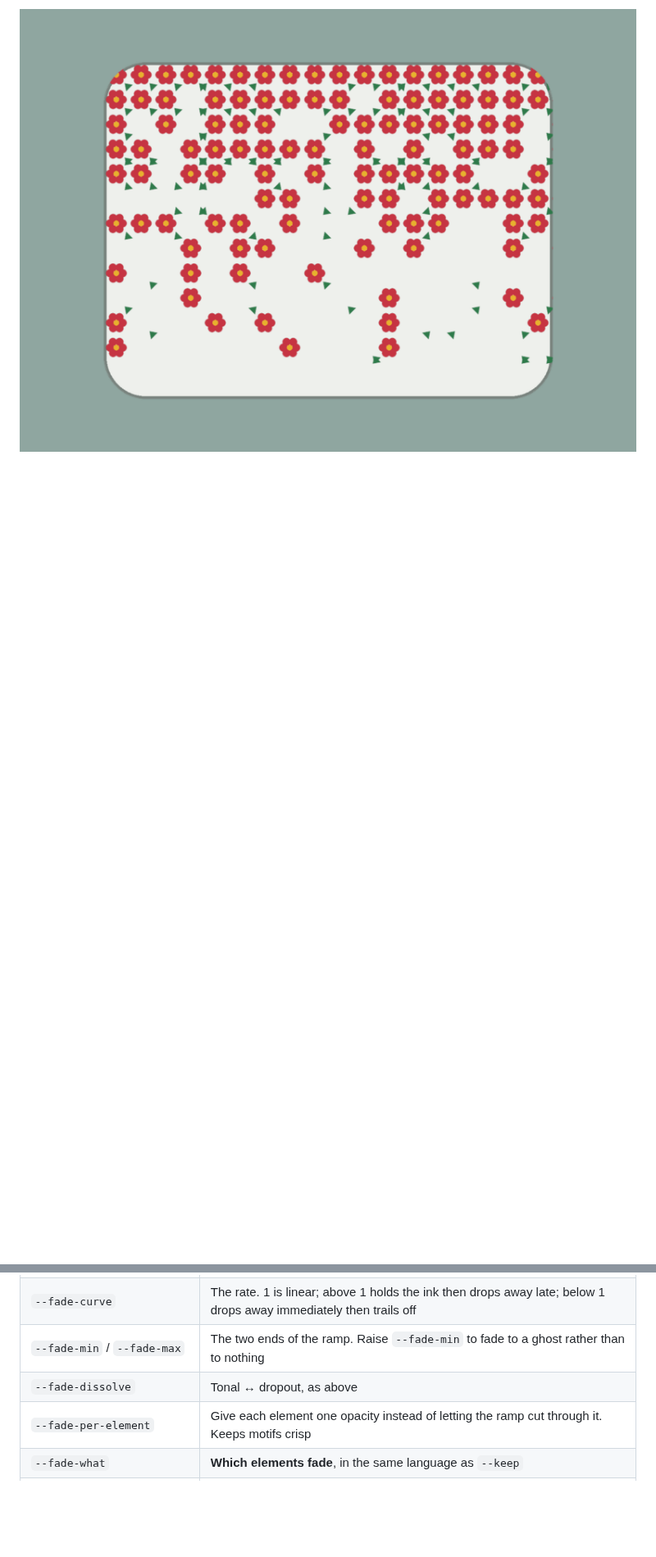
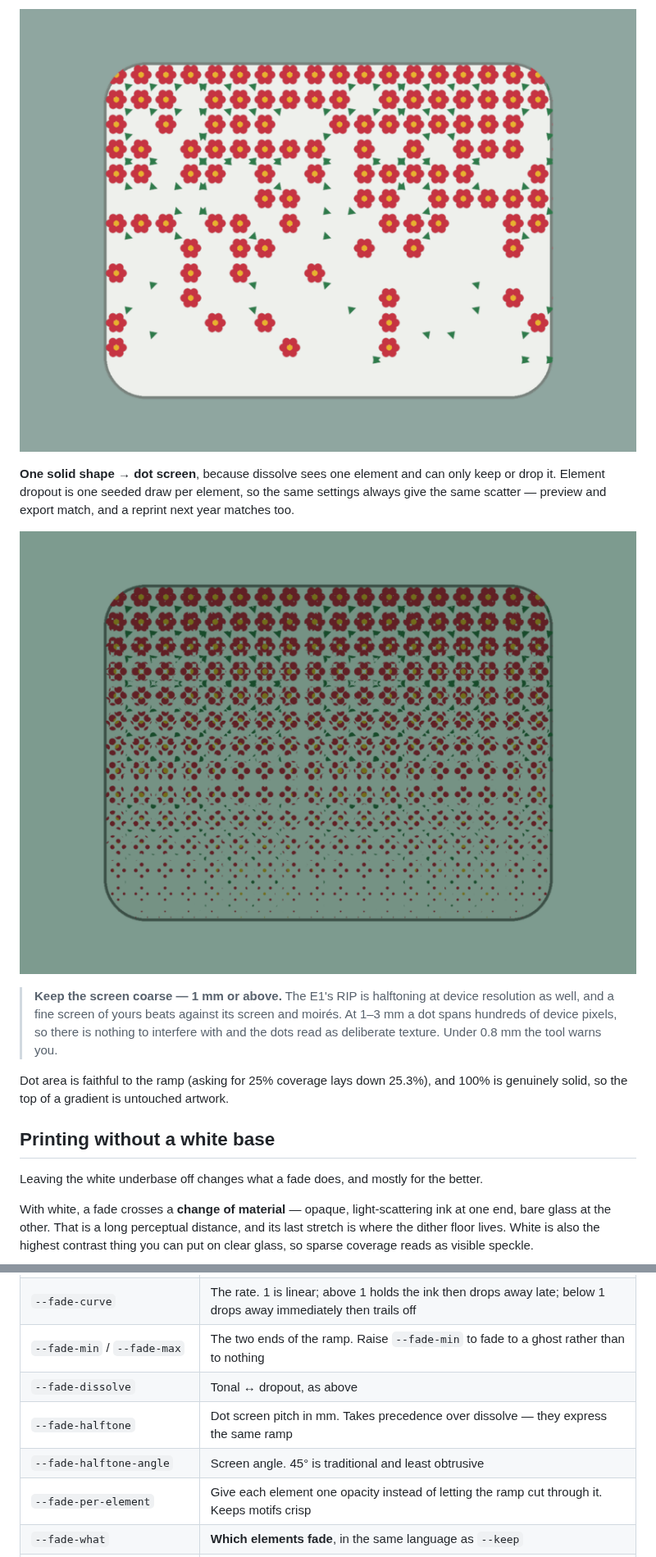
Before and after one commit to EstherSvl/EstherSvL, a Markdown page: glassprint/README.md, 2 parts joined by grey strips. Shown at 82% size. GitHub-like rendering; pictures changed too: glassprint/docs/fade-halftone.png (added); blank space fills up the shorter version.

```diff
--- a/glassprint/README.md
+++ b/glassprint/README.md
@@ -169,2 +174,30 @@ fade faster than others, which gives a softer, more organic scatter.
 
 ![a pattern dissolving down a panel, previewed on green glass](docs/fade-dissolve.png)
+
+**One solid shape → dot screen**, because dissolve sees one element and can only
+keep or drop it. Element dropout is one seeded draw per element, so the same
+settings always give the same scatter — preview and export match, and a reprint
+next year matches too.
+
+![the same pattern as a dot screen, printed without a white base](docs/fade-halftone.png)
+
+> **Keep the screen coarse — 1 mm or above.** The E1's RIP is halftoning at
+> device resolution as well, and a fine screen of yours beats against its screen
+> and moirés. At 1–3 mm a dot spans hundreds of device pixels, so there is
+> nothing to interfere with and the dots read as deliberate texture. Under
+> 0.8 mm the tool warns you.
+
+Dot area is faithful to the ramp (asking for 25% coverage lays down 25.3%), and
+100% is genuinely solid, so the top of a gradient is untouched artwork.
+
+## Printing without a white base
+
+Leaving the white underbase off changes what a fade does, and mostly for the
+better.
+
+With white, a fade crosses a **change of material** — opaque, light-scattering
+ink at one end, bare glass at the other. That is a long perceptual distance, and
+its last stretch is where the dither floor lives. White is also the highest
+contrast thing you can put on clear glass, so sparse coverage reads as visible
+speckle.
+
@@ -183,6 +234,8 @@ print months later and get the same object.
 | `--fade-curve` | The rate. 1 is linear; above 1 holds the ink then drops away late; below 1 drops away immediately then trails off |
 | `--fade-min` / `--fade-max` | The two ends of the ramp. Raise `--fade-min` to fade to a ghost rather than to nothing |
 | `--fade-dissolve` | Tonal ↔ dropout, as above |
+| `--fade-halftone` | Dot screen pitch in mm. Takes precedence over dissolve — they express the same ramp |
+| `--fade-halftone-angle` | Screen angle. 45° is traditional and least obtrusive |
 | `--fade-per-element` | Give each element one opacity instead of letting the ramp cut through it. Keeps motifs crisp |
 | `--fade-what` | **Which elements fade**, in the same language as `--keep` |
 | `--fade-invert` | Reverse the direction |
```
Also changed, not shown: other parts of glassprint/README.md (+30 -7 lines), 8 other files.
